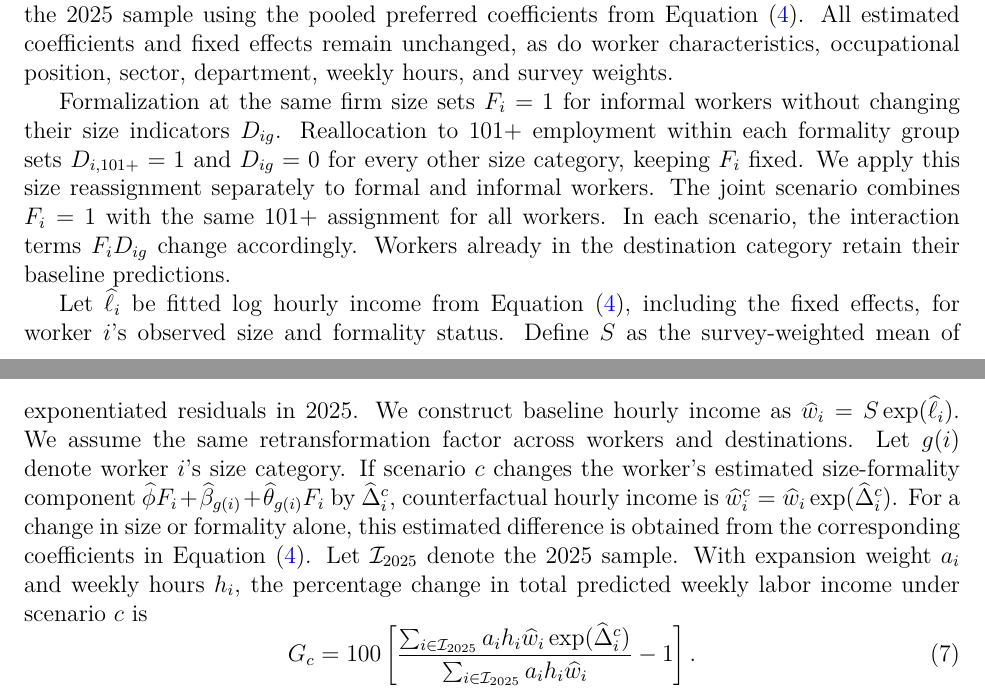
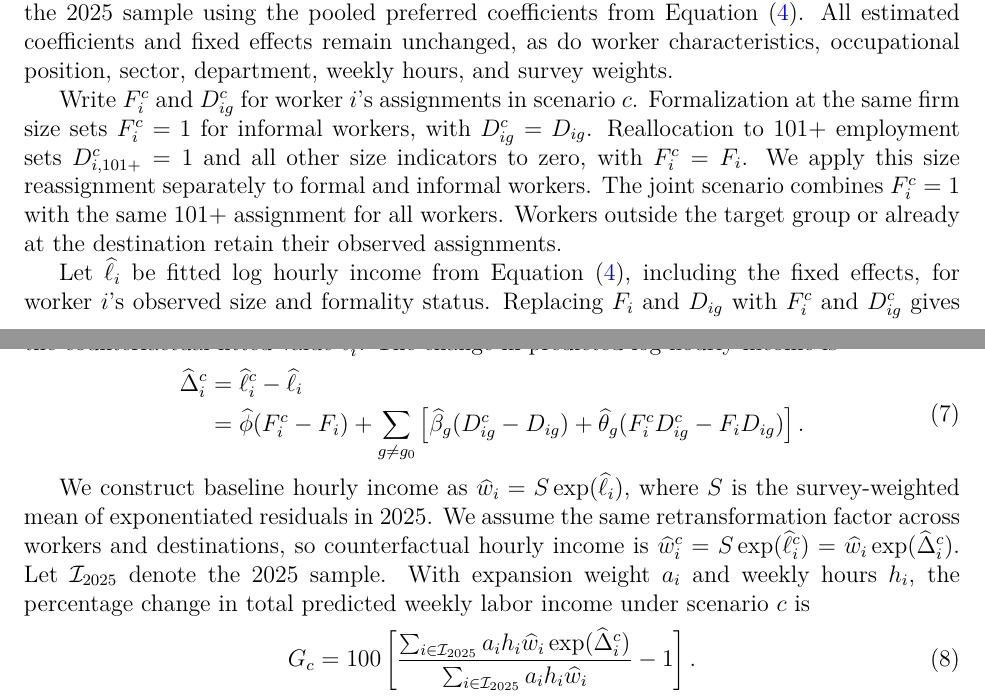
Before and after one commit to oliverpardo1979/Again-Firm-Size-Paper, a LaTeX paper (manuscript_no_author_details.tex, which reads Paper/sections/methodology.tex): two parts of pages 12 and 13 of 55, joined at a grey line, cut so that both start at the same text. Compiled offline with pdfLaTeX.

Commit message:
Complete counterfactual income equations and clarify assignment notation

```diff
--- a/Paper/sections/methodology.tex
+++ b/Paper/sections/methodology.tex
@@ -146,29 +146,39 @@ Equation~(\ref{eq:main}). All estimated coefficients and fixed effects remain
 unchanged, as do worker characteristics, occupational position, sector,
 department, weekly hours, and survey weights.
 
-Formalization at the same firm size sets \(F_i=1\) for informal workers
-without changing their size indicators \(D_{ig}\). Reallocation to 101+
-employment within each formality group sets \(D_{i,101+}=1\) and
-\(D_{ig}=0\) for every other size category, keeping \(F_i\) fixed. We apply
-this size reassignment separately to formal and informal workers. The joint
-scenario combines \(F_i=1\) with the same 101+ assignment for all workers.
-In each scenario, the interaction terms \(F_iD_{ig}\) change accordingly.
-Workers already in the destination category retain their baseline predictions.
+Write \(F_i^c\) and \(D_{ig}^c\) for worker \(i\)'s assignments in scenario
+\(c\). Formalization at the same firm size sets \(F_i^c=1\) for informal
+workers, with \(D_{ig}^c=D_{ig}\). Reallocation to 101+ employment sets
+\(D_{i,101+}^c=1\) and all other size indicators to zero, with
+\(F_i^c=F_i\). We apply this size reassignment separately to formal and
+informal workers. The joint scenario combines \(F_i^c=1\) with the same
+101+ assignment for all workers. Workers outside the target group or
+already at the destination retain their observed assignments.
 
 Let \(\widehat{\ell}_i\) be fitted log hourly income from
 Equation~(\ref{eq:main}), including the fixed effects, for worker \(i\)'s
-observed size and formality status. Define \(S\) as the survey-weighted mean of
-exponentiated residuals in 2025. We construct baseline hourly income as
-\(\widehat w_i=S\exp(\widehat{\ell}_i)\). We assume the same retransformation
-factor across workers and destinations. Let \(g(i)\) denote worker \(i\)'s
-size category. If scenario
-\(c\) changes the worker's estimated size-formality component
-\(\widehat{\phi}F_i+\widehat{\beta}_{g(i)}+\widehat{\theta}_{g(i)}F_i\) by
-\(\widehat\Delta_i^c\), counterfactual hourly income is
-\(\widehat w_i^c=\widehat w_i\exp(\widehat\Delta_i^c)\).
-For a change in size or formality alone, this estimated difference is obtained
-from the corresponding coefficients in Equation~(\ref{eq:main}). Let
-\(\mathcal I_{2025}\) denote the 2025 sample. With expansion weight
+observed size and formality status. Replacing \(F_i\) and \(D_{ig}\) with
+\(F_i^c\) and \(D_{ig}^c\) gives the counterfactual fitted value
+\(\widehat{\ell}_i^c\). The change in predicted log hourly income is
+\begin{equation}\label{eq:income-log-change}
+  \begin{aligned}
+    \widehat\Delta_i^c
+    &= \widehat{\ell}_i^c-\widehat{\ell}_i \\
+    &= \widehat\phi(F_i^c-F_i)
+    + \sum_{g\neq g_0}\left[
+      \widehat\beta_g(D_{ig}^c-D_{ig})
+      + \widehat\theta_g(F_i^cD_{ig}^c-F_iD_{ig})
+    \right].
+  \end{aligned}
+\end{equation}
+
+We construct baseline hourly income as
+\(\widehat w_i=S\exp(\widehat{\ell}_i)\), where \(S\) is the survey-weighted
+mean of exponentiated residuals in 2025. We assume the same retransformation
+factor across workers and destinations, so counterfactual hourly income is
+\(\widehat w_i^c=S\exp(\widehat{\ell}_i^c)
+=\widehat w_i\exp(\widehat\Delta_i^c)\).
+Let \(\mathcal I_{2025}\) denote the 2025 sample. With expansion weight
 \(a_i\) and weekly hours \(h_i\), the percentage change in total
 predicted weekly labor income under scenario \(c\) is
 \begin{equation}\label{eq:income-counterfactual}
```
